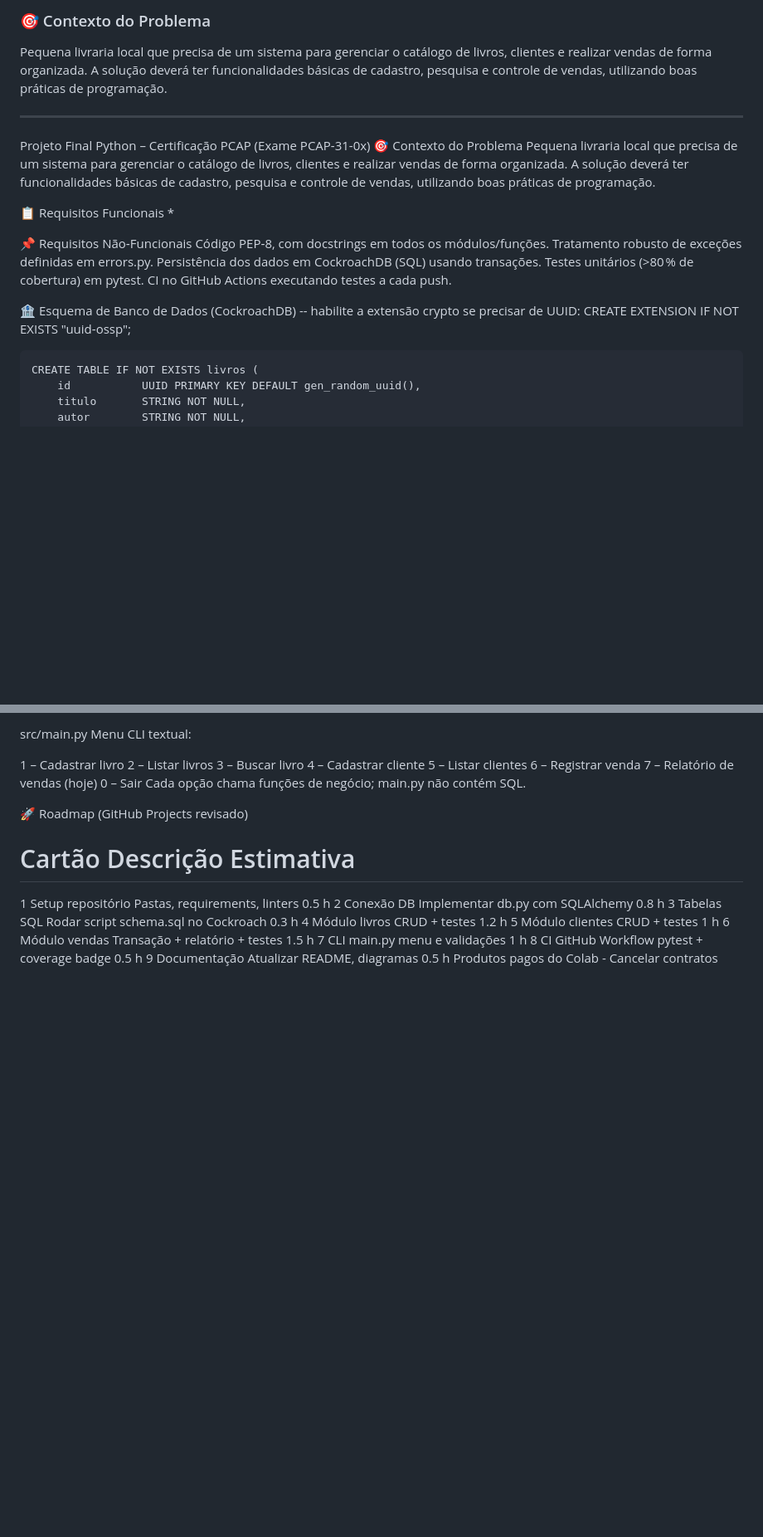
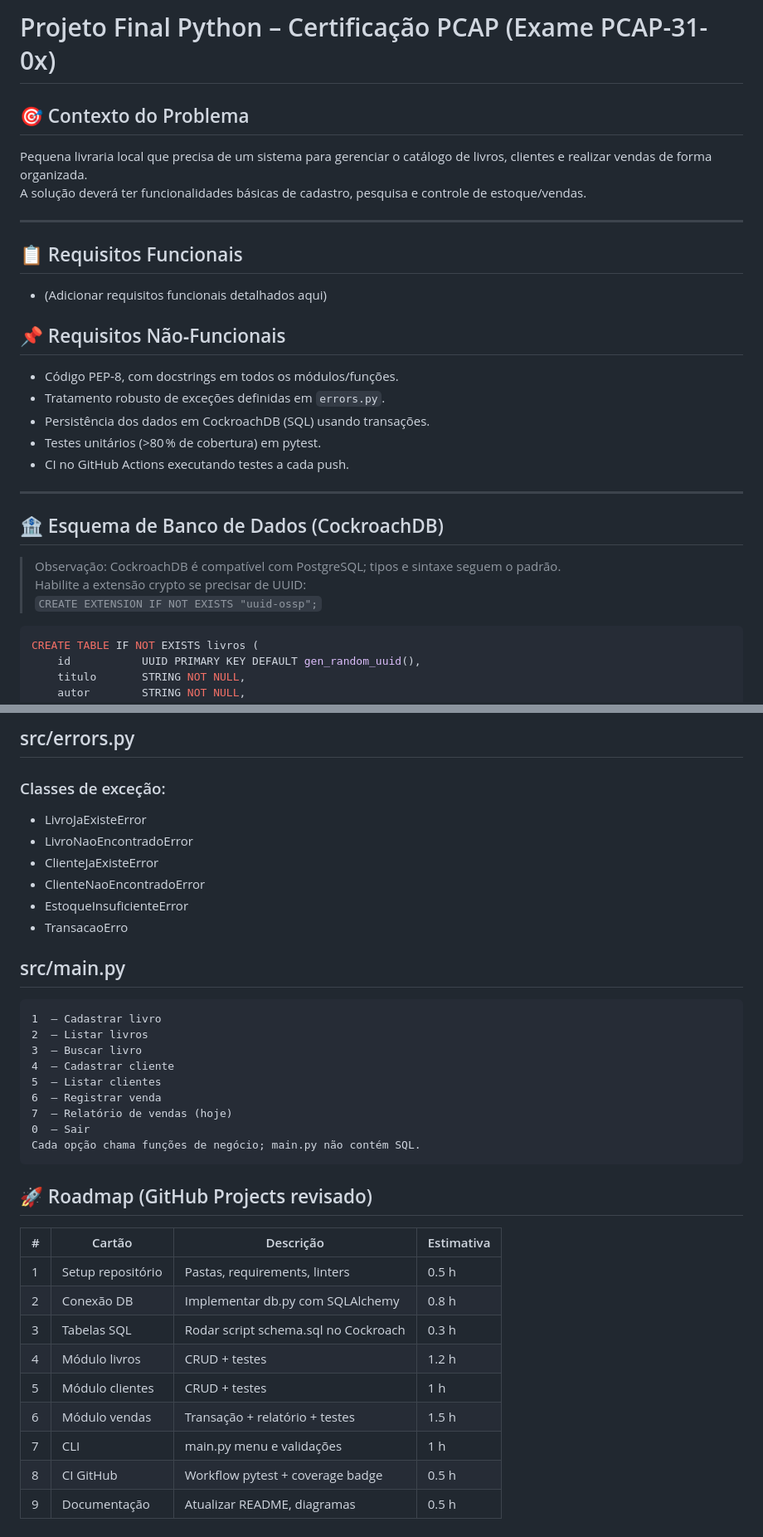
Before and after one commit to Rodrigo-Henrique21/sab-gestao-biblioteca, a Markdown page: README.md, 2 parts joined by grey strips. Shown at 83% size. GitHub-like rendering; blank space fills up the shorter version.

````diff
--- a/README.md
+++ b/README.md
@@ -1,27 +1,33 @@
-### 🎯 Contexto do Problema
+# Projeto Final Python – Certificação PCAP (Exame PCAP-31-0x)
 
-Pequena livraria local que precisa de um sistema para gerenciar o catálogo de livros, clientes e realizar vendas de forma organizada. A solução deverá ter funcionalidades básicas de cadastro, pesquisa e controle de vendas, utilizando boas práticas de programação.
+## 🎯 Contexto do Problema
+
+Pequena livraria local que precisa de um sistema para gerenciar o catálogo de livros, clientes e realizar vendas de forma organizada.
+A solução deverá ter funcionalidades básicas de cadastro, pesquisa e controle de estoque/vendas.
 
 ---
 
-Projeto Final Python – Certificação PCAP (Exame PCAP-31-0x)
-🎯 Contexto do Problema
-Pequena livraria local que precisa de um sistema para gerenciar o catálogo de livros, clientes e realizar vendas de forma organizada. A solução deverá ter funcionalidades básicas de cadastro, pesquisa e controle de vendas, utilizando boas práticas de programação.
+## 📋 Requisitos Funcionais
 
-📋 Requisitos Funcionais
-*
+- (Adicionar requisitos funcionais detalhados aqui)
 
-📌 Requisitos Não‑Funcionais
-Código PEP‑8, com docstrings em todos os módulos/funções.
-Tratamento robusto de exceções definidas em errors.py.
-Persistência dos dados em CockroachDB (SQL) usando transações.
-Testes unitários (>80 % de cobertura) em pytest.
-CI no GitHub Actions executando testes a cada push.
+## 📌 Requisitos Não‑Funcionais
 
-🏦 Esquema de Banco de Dados (CockroachDB)
--- habilite a extensão crypto se precisar de UUID:  CREATE EXTENSION IF NOT EXISTS "uuid-ossp";
+- Código PEP‑8, com docstrings em todos os módulos/funções.
+- Tratamento robusto de exceções definidas em `errors.py`.
+- Persistência dos dados em CockroachDB (SQL) usando transações.
+- Testes unitários (>80 % de cobertura) em pytest.
+- CI no GitHub Actions executando testes a cada push.
 
-```
+---
+
+## 🏦 Esquema de Banco de Dados (CockroachDB)
+
+> Observação: CockroachDB é compatível com PostgreSQL; tipos e sintaxe seguem o padrão.
+> Habilite a extensão crypto se precisar de UUID:
+> `CREATE EXTENSION IF NOT EXISTS "uuid-ossp";`
+
+```sql
 CREATE TABLE IF NOT EXISTS livros (
     id           UUID PRIMARY KEY DEFAULT gen_random_uuid(),
     titulo       STRING NOT NULL,
@@ -160,7 +156,17 @@ Classes de exceção: LivroJaExisteError, LivroNaoEncontradoError, ClienteJaExis
 
-src/main.py
-Menu CLI textual:
+## src/errors.py
+### Classes de exceção:
 
+* LivroJaExisteError
+* LivroNaoEncontradoError
+* ClienteJaExisteError
+* ClienteNaoEncontradoError
+* EstoqueInsuficienteError
+* TransacaoErro
+
+## src/main.py
+
+```
 1  – Cadastrar livro
 2  – Listar livros
 3  – Buscar livro
@@ -170,16 +176,17 @@ Menu CLI textual:
 7  – Relatório de vendas (hoje)
 0  – Sair
 Cada opção chama funções de negócio; main.py não contém SQL.
+```
 
-🚀 Roadmap (GitHub Projects revisado)
-#	Cartão	Descrição	Estimativa
-1	Setup repositório	Pastas, requirements, linters	0.5 h
-2	Conexão DB	Implementar db.py com SQLAlchemy	0.8 h
-3	Tabelas SQL	Rodar script schema.sql no Cockroach	0.3 h
-4	Módulo livros	CRUD + testes	1.2 h
-5	Módulo clientes	CRUD + testes	1 h
-6	Módulo vendas	Transação + relatório + testes	1.5 h
-7	CLI	main.py menu e validações	1 h
-8	CI GitHub	Workflow pytest + coverage badge	0.5 h
-9	Documentação	Atualizar README, diagramas	0.5 h
-Produtos pagos do Colab - Cancelar contratos
+## 🚀 Roadmap (GitHub Projects revisado)
+| #  | Cartão            | Descrição                            | Estimativa |
+|----|-------------------|--------------------------------------|------------|
+| 1  | Setup repositório | Pastas, requirements, linters        | 0.5 h      |
+| 2  | Conexão DB        | Implementar db.py com SQLAlchemy     | 0.8 h      |
+| 3  | Tabelas SQL       | Rodar script schema.sql no Cockroach | 0.3 h      |
+| 4  | Módulo livros     | CRUD + testes                        | 1.2 h      |
+| 5  | Módulo clientes   | CRUD + testes                        | 1 h        |
+| 6  | Módulo vendas     | Transação + relatório + testes       | 1.5 h      |
+| 7  | CLI               | main.py menu e validações            | 1 h        |
+| 8  | CI GitHub         | Workflow pytest + coverage badge     | 0.5 h      |
+| 9  | Documentação      | Atualizar README, diagramas          | 0.5 h      |
````
Also changed, not shown: other parts of README.md (+32 -42 lines).
